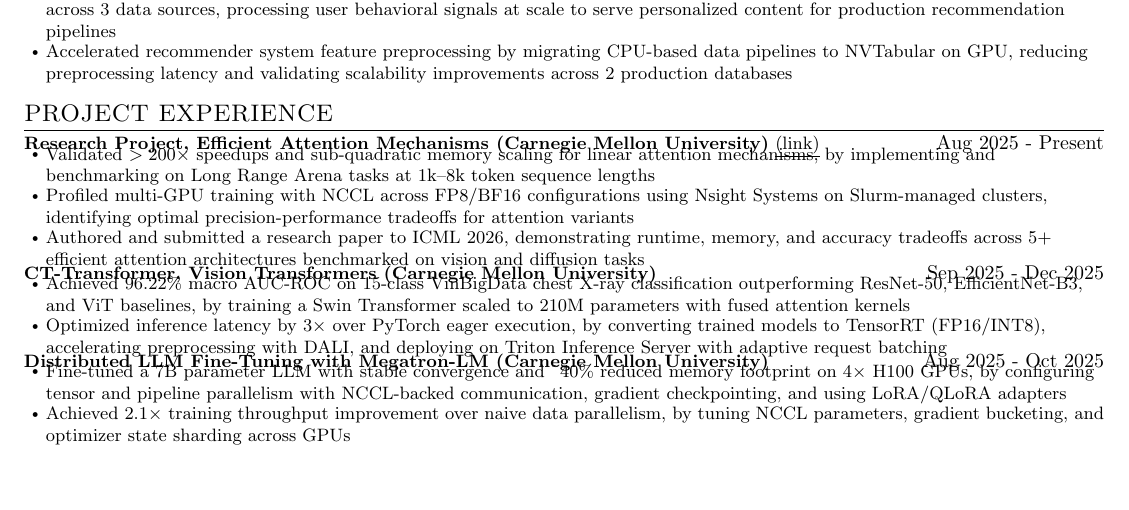
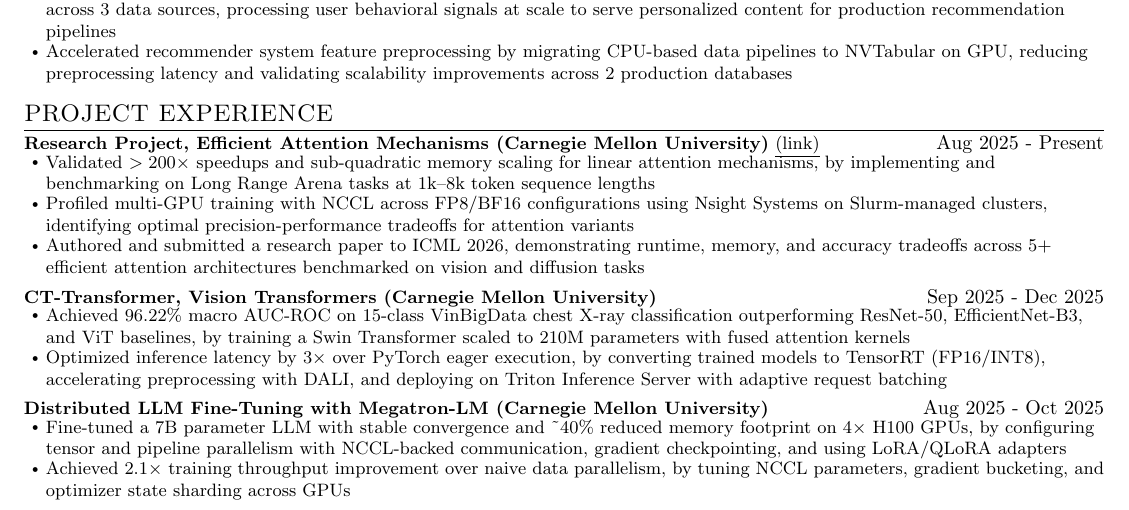
Before and after one commit to CosmoBean/resume-minimal, a LaTeX CV (resume.tex): part of the page, cut so that both start at the same text, the shorter picture padded with empty space. Compiled offline with pdfLaTeX.

Commit message:
projects: tune spacing within project entries

```diff
--- a/resume.tex
+++ b/resume.tex
@@ -88,7 +88,7 @@
     \item
     \begin{tabular*}{\linewidth}{l@{\extracolsep{\fill}}r}
       \small#1 & #2 \\
-    \end{tabular*}\vspace{-7pt}
+    \end{tabular*}\vspace{-5pt}
 }
 
 \newcommand{\resumeSubItem}[1]{\resumeItem{#1}\vspace{-4pt}}
@@ -98,8 +98,10 @@
 \newcommand{\resumeSubHeadingListStart}{\begin{itemize}[leftmargin=0in, label={}, itemsep=1pt, topsep=2pt, parsep=0pt, partopsep=0pt]}
 \newcommand{\resumeSubHeadingListEnd}{\end{itemize}}
 \newcommand{\resumeItemListStart}{\begin{itemize}[leftmargin=1.1em, labelsep=0.35em, itemsep=1pt, topsep=1pt, parsep=0pt, partopsep=0pt]}
+\newcommand{\resumeProjectItemListStart}{\begin{itemize}[leftmargin=1.1em, labelsep=0.35em, itemsep=1pt, topsep=3pt, parsep=0pt, partopsep=0pt]}
 \newcommand{\resumeExperienceItemListStart}{\begin{itemize}[leftmargin=1.1em, labelsep=0.35em, itemsep=1pt, topsep=3pt, parsep=0pt, partopsep=0pt]}
 \newcommand{\resumeItemListEnd}{\end{itemize}\vspace{-5pt}}
+\newcommand{\resumeProjectItemListEnd}{\end{itemize}\vspace{1pt}}
 \newcommand{\resumeExperienceItemListEnd}{\end{itemize}\vspace{4pt}}
 
 %-------------------------------------------
@@ -175,23 +177,23 @@
     \resumeSubHeadingListStart
       \resumeProjectHeading
           {\textbf{Research Project, Efficient Attention Mechanisms (Carnegie Mellon University)} \href{https://arxiv.org/abs/2508.12594}{\underline{(link)}}}{Aug 2025 - Present}
-          \resumeItemListStart
+          \resumeProjectItemListStart
             \resumeItem{Validated $>200\times$ speedups and sub-quadratic memory scaling for linear attention mechanisms, by implementing and benchmarking on Long Range Arena tasks at 1k--8k token sequence lengths}
             \resumeItem{Profiled multi-GPU training with NCCL across FP8/BF16 configurations using Nsight Systems on Slurm-managed clusters, identifying optimal precision-performance tradeoffs for attention variants}
             \resumeItem{Authored and submitted a research paper to ICML 2026, demonstrating runtime, memory, and accuracy tradeoffs across 5+ efficient attention architectures benchmarked on vision and diffusion tasks}
-          \resumeItemListEnd
+          \resumeProjectItemListEnd
       \resumeProjectHeading
           {\textbf{CT-Transformer, Vision Transformers (Carnegie Mellon University)}}{Sep 2025 - Dec 2025}
-          \resumeItemListStart
+          \resumeProjectItemListStart
             \resumeItem{Achieved 96.22\% macro AUC-ROC on 15-class VinBigData chest X-ray classification outperforming ResNet-50, EfficientNet-B3, and ViT baselines, by training a Swin Transformer scaled to 210M parameters with fused attention kernels}
             \resumeItem{Optimized inference latency by $3\times$ over PyTorch eager execution, by converting trained models to TensorRT (FP16/INT8), accelerating preprocessing with DALI, and deploying on Triton Inference Server with adaptive request batching}
-          \resumeItemListEnd
+          \resumeProjectItemListEnd
       \resumeProjectHeading
           {\textbf{Distributed LLM Fine-Tuning with Megatron-LM (Carnegie Mellon University)}}{Aug 2025 - Oct 2025}
-          \resumeItemListStart
+          \resumeProjectItemListStart
             \resumeItem{Fine-tuned a 7B parameter LLM with stable convergence and \textasciitilde40\% reduced memory footprint on $4\times$ H100 GPUs, by configuring tensor and pipeline parallelism with NCCL-backed communication, gradient checkpointing, and using LoRA/QLoRA adapters}
             \resumeItem{Achieved $2.1\times$ training throughput improvement over naive data parallelism, by tuning NCCL parameters, gradient bucketing, and optimizer state sharding across GPUs}
-          \resumeItemListEnd
+          \resumeProjectItemListEnd
     \resumeSubHeadingListEnd
 
 %-------------------------------------------
```
